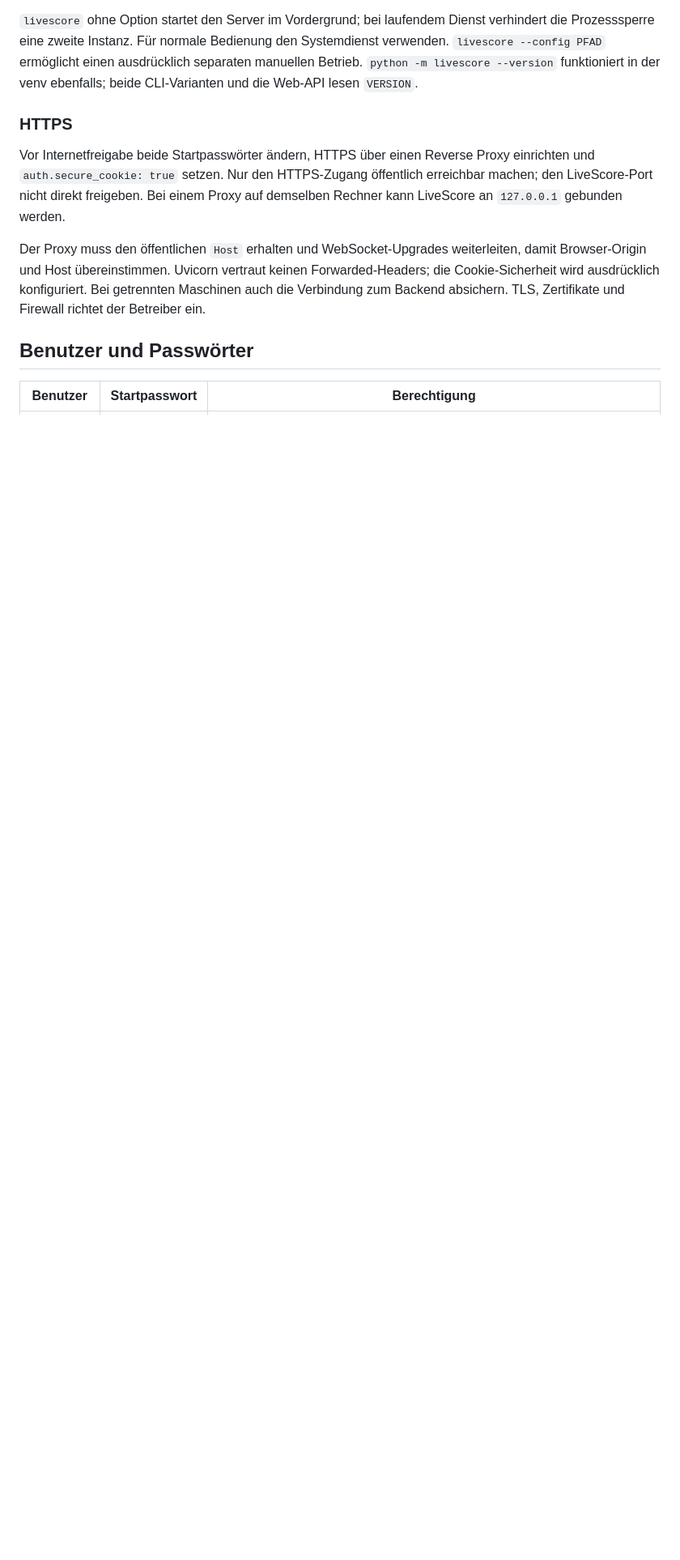
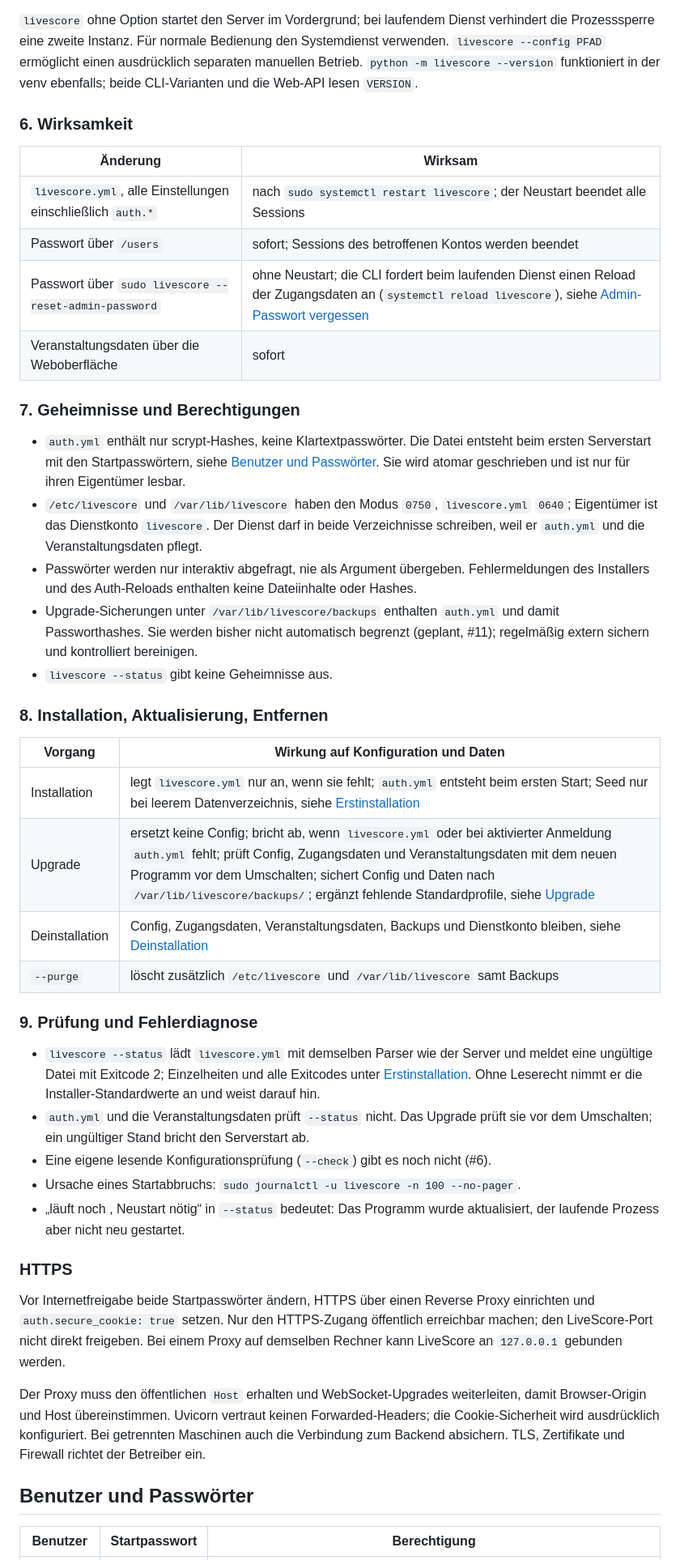
Before and after one commit to richtertoralf/LiveScore, a Markdown page: docs/INSTALLATION.md, the part around one of its changes. Shown at 81% size. Drawn GitHub-style; blank space fills up the shorter version.

```diff
--- a/docs/INSTALLATION.md
+++ b/docs/INSTALLATION.md
@@ -203,6 +242,55 @@ verhindert die Prozesssperre eine zweite Instanz. Für normale Bedienung den
 Systemdienst verwenden. `livescore --config PFAD` ermöglicht einen ausdrücklich
 separaten manuellen Betrieb. `python -m livescore --version` funktioniert in der
 venv ebenfalls; beide CLI-Varianten und die Web-API lesen `VERSION`.
+
+### 6. Wirksamkeit
+
+| Änderung | Wirksam |
+|---|---|
+| `livescore.yml`, alle Einstellungen einschließlich `auth.*` | nach `sudo systemctl restart livescore`; der Neustart beendet alle Sessions |
+| Passwort über `/users` | sofort; Sessions des betroffenen Kontos werden beendet |
+| Passwort über `sudo livescore --reset-admin-password` | ohne Neustart; die CLI fordert beim laufenden Dienst einen Reload der Zugangsdaten an (`systemctl reload livescore`), siehe [Admin-Passwort vergessen](#admin-passwort-vergessen) |
+| Veranstaltungsdaten über die Weboberfläche | sofort |
+
+### 7. Geheimnisse und Berechtigungen
+
+- `auth.yml` enthält nur scrypt-Hashes, keine Klartextpasswörter. Die Datei
+  entsteht beim ersten Serverstart mit den Startpasswörtern, siehe
+  [Benutzer und Passwörter](#benutzer-und-passwörter). Sie wird atomar geschrieben
+  und ist nur für ihren Eigentümer lesbar.
+- `/etc/livescore` und `/var/lib/livescore` haben den Modus `0750`,
+  `livescore.yml` `0640`; Eigentümer ist das Dienstkonto `livescore`. Der Dienst
+  darf in beide Verzeichnisse schreiben, weil er `auth.yml` und die
+  Veranstaltungsdaten pflegt.
+- Passwörter werden nur interaktiv abgefragt, nie als Argument übergeben.
+  Fehlermeldungen des Installers und des Auth-Reloads enthalten keine
+  Dateiinhalte oder Hashes.
+- Upgrade-Sicherungen unter `/var/lib/livescore/backups` enthalten
+  `auth.yml` und damit Passworthashes. Sie werden bisher nicht automatisch
+  begrenzt (geplant, #11); regelmäßig extern sichern und kontrolliert bereinigen.
+- `livescore --status` gibt keine Geheimnisse aus.
+
+### 8. Installation, Aktualisierung, Entfernen
+
+| Vorgang | Wirkung auf Konfiguration und Daten |
+|---|---|
+| Installation | legt `livescore.yml` nur an, wenn sie fehlt; `auth.yml` entsteht beim ersten Start; Seed nur bei leerem Datenverzeichnis, siehe [Erstinstallation](#erstinstallation) |
+| Upgrade | ersetzt keine Config; bricht ab, wenn `livescore.yml` oder bei aktivierter Anmeldung `auth.yml` fehlt; prüft Config, Zugangsdaten und Veranstaltungsdaten mit dem neuen Programm vor dem Umschalten; sichert Config und Daten nach `/var/lib/livescore/backups/`; ergänzt fehlende Standardprofile, siehe [Upgrade](#upgrade) |
+| Deinstallation | Config, Zugangsdaten, Veranstaltungsdaten, Backups und Dienstkonto bleiben, siehe [Deinstallation](#deinstallation) |
+| `--purge` | löscht zusätzlich `/etc/livescore` und `/var/lib/livescore` samt Backups |
+
+### 9. Prüfung und Fehlerdiagnose
+
+- `livescore --status` lädt `livescore.yml` mit demselben Parser wie der Server
+  und meldet eine ungültige Datei mit Exitcode 2; Einzelheiten und alle
+  Exitcodes unter [Erstinstallation](#erstinstallation). Ohne Leserecht nimmt
+  er die Installer-Standardwerte an und weist darauf hin.
+- `auth.yml` und die Veranstaltungsdaten prüft `--status` nicht. Das Upgrade
+  prüft sie vor dem Umschalten; ein ungültiger Stand bricht den Serverstart ab.
+- Eine eigene lesende Konfigurationsprüfung (`--check`) gibt es noch nicht (#6).
+- Ursache eines Startabbruchs: `sudo journalctl -u livescore -n 100 --no-pager`.
+- „läuft noch <Version>, Neustart nötig“ in `--status` bedeutet: Das Programm
+  wurde aktualisiert, der laufende Prozess aber nicht neu gestartet.
 
 ### HTTPS
 
```
Also changed, not shown: other parts of docs/INSTALLATION.md (+67 -28 lines).
